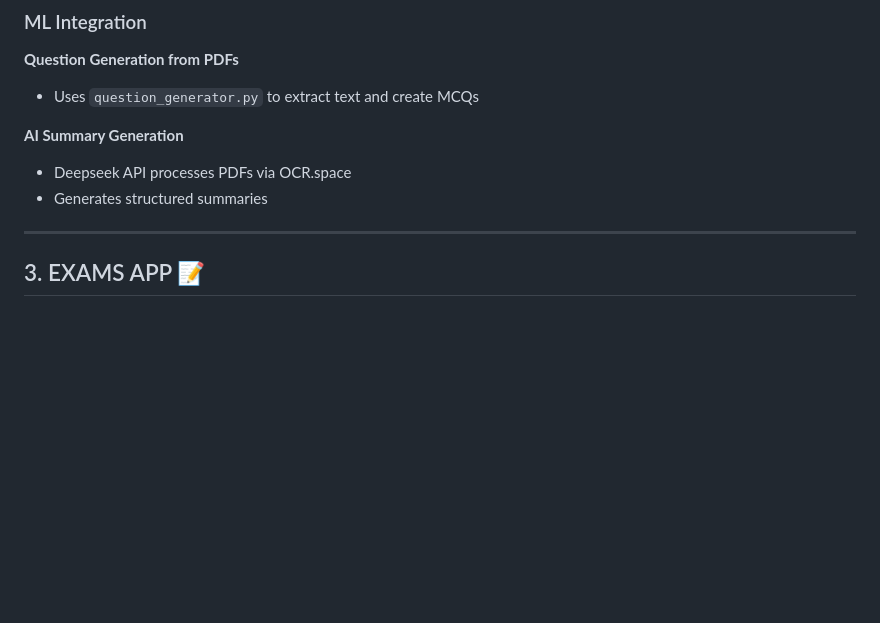
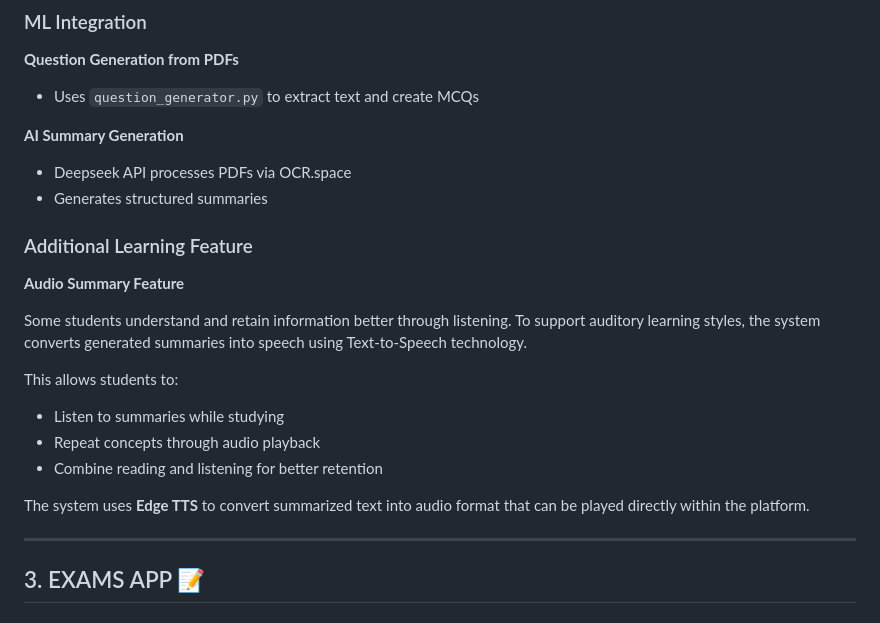
Before and after one commit to Yadhu-gopakumar/study-planner-latest, a Markdown page: README.md, the part around one of its changes. Drawn GitHub-style; blank space fills up the shorter version.

```diff
--- a/README.md
+++ b/README.md
@@ -110,6 +112,20 @@ Question
 **AI Summary Generation**
 - Deepseek API processes PDFs via OCR.space
 - Generates structured summaries
+
+### Additional Learning Feature
+
+**Audio Summary Feature**
+
+Some students understand and retain information better through listening. To support auditory learning styles, the system converts generated summaries into speech using Text-to-Speech technology.
+
+This allows students to:
+
+- Listen to summaries while studying
+- Repeat concepts through audio playback
+- Combine reading and listening for better retention
+
+The system uses **Edge TTS** to convert summarized text into audio format that can be played directly within the platform.
 
 ---
 
```
Also changed, not shown: other parts of README.md (+34 -6 lines).
